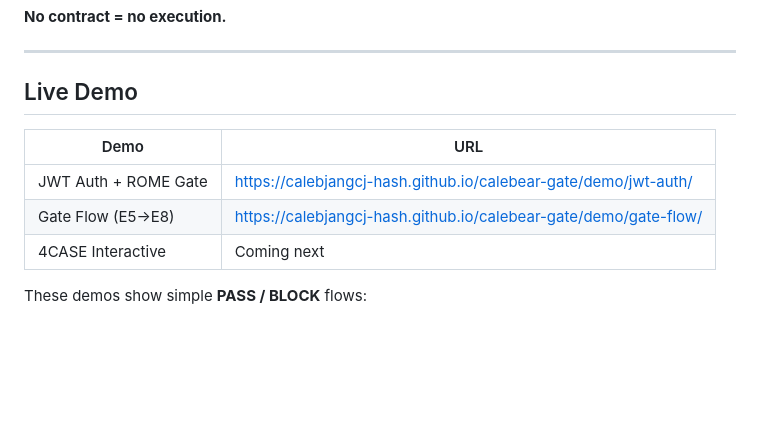
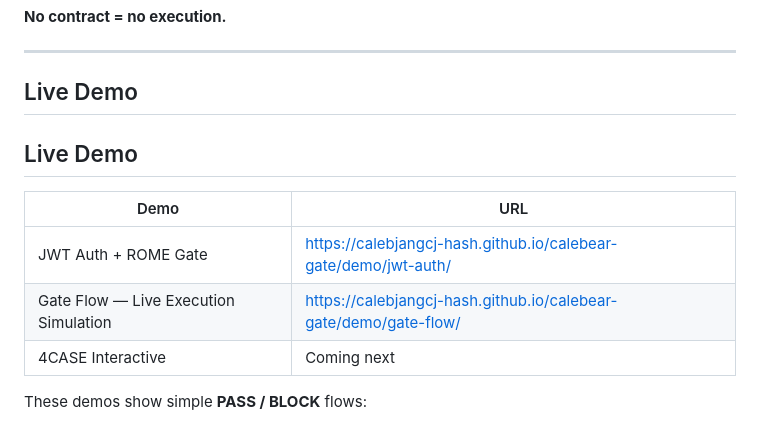
Before and after one commit to calebjangcj-hash/calebear-gate, a Markdown page: README.md, the part around the change. Drawn GitHub-style; blank space fills up the shorter version.

Commit message:
Update Live Demo section in README.md

```diff
--- a/README.md
+++ b/README.md
@@ -10,10 +10,12 @@ Calebear Gate is a public concept-demo project for checking trust conditions bef
 
 ## Live Demo
 
+## Live Demo
+
 | Demo | URL |
 |---|---|
 | JWT Auth + ROME Gate | https://calebjangcj-hash.github.io/calebear-gate/demo/jwt-auth/ |
-| Gate Flow (E5→E8) | https://calebjangcj-hash.github.io/calebear-gate/demo/gate-flow/ |
+| Gate Flow — Live Execution Simulation | https://calebjangcj-hash.github.io/calebear-gate/demo/gate-flow/ |
 | 4CASE Interactive | Coming next |
 
 These demos show simple **PASS / BLOCK** flows:
```
